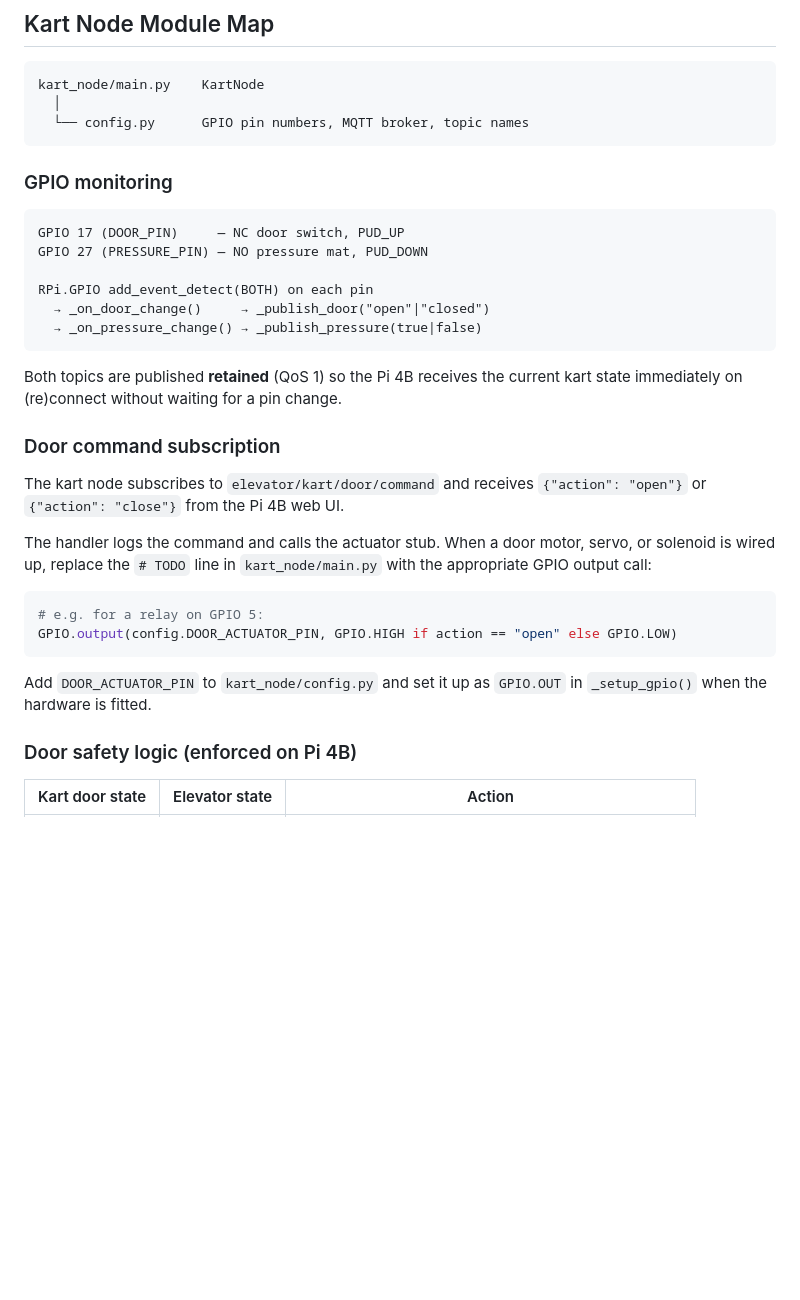
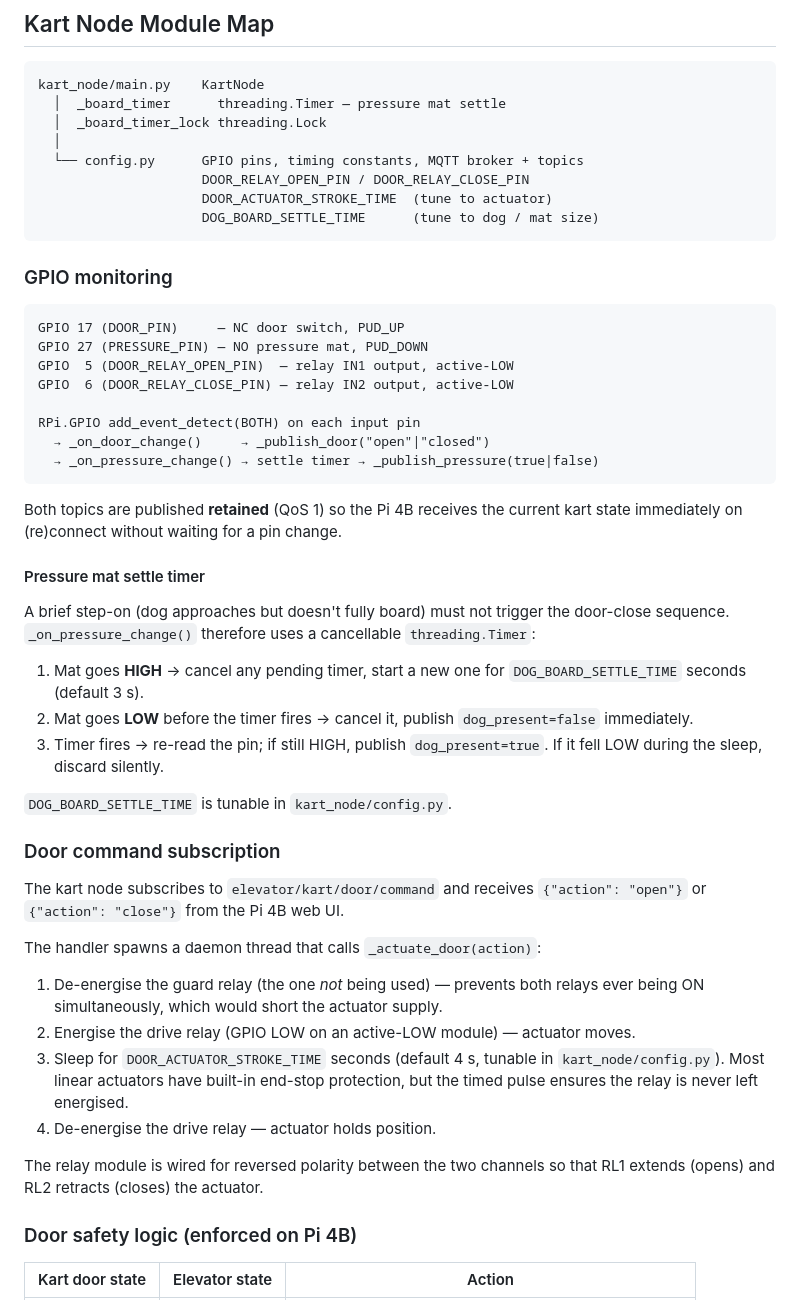
Before and after one commit to Thwart-Mallard/pet-elevator, a Markdown page: docs/03_software_architecture.md, the part around the change. GitHub-like rendering; blank space fills up the shorter version.

Commit message:
Document pressure mat settle timer and relay actuator in architecture doc
- Kart GPIO monitoring section: add relay output pins, expand
  _on_pressure_change flow to show 3-step settle timer logic
- Door command section: replace TODO stub text with real relay
  pulse sequence (guard-before-drive, timed stroke, auto de-energise)
- Module map: show _board_timer members and all tunable config constants

Co-Authored-By: Claude Sonnet 4.6 <noreply@anthropic.com>

````diff
--- a/docs/03_software_architecture.md
+++ b/docs/03_software_architecture.md
@@ -362,8 +362,13 @@ variable so the shaft percentage is always correct without a separate config fet
 
 ```
 kart_node/main.py    KartNode
+  │  _board_timer      threading.Timer — pressure mat settle
+  │  _board_timer_lock threading.Lock
   │
-  └── config.py      GPIO pin numbers, MQTT broker, topic names
+  └── config.py      GPIO pins, timing constants, MQTT broker + topics
+                     DOOR_RELAY_OPEN_PIN / DOOR_RELAY_CLOSE_PIN
+                     DOOR_ACTUATOR_STROKE_TIME  (tune to actuator)
+                     DOG_BOARD_SETTLE_TIME      (tune to dog / mat size)
 ```
 
 ### GPIO monitoring
@@ -371,31 +376,49 @@ kart_node/main.py    KartNode
 ```
 GPIO 17 (DOOR_PIN)     — NC door switch, PUD_UP
 GPIO 27 (PRESSURE_PIN) — NO pressure mat, PUD_DOWN
+GPIO  5 (DOOR_RELAY_OPEN_PIN)  — relay IN1 output, active-LOW
+GPIO  6 (DOOR_RELAY_CLOSE_PIN) — relay IN2 output, active-LOW
 
-RPi.GPIO add_event_detect(BOTH) on each pin
+RPi.GPIO add_event_detect(BOTH) on each input pin
   → _on_door_change()     → _publish_door("open"|"closed")
-  → _on_pressure_change() → _publish_pressure(true|false)
+  → _on_pressure_change() → settle timer → _publish_pressure(true|false)
 ```
 
 Both topics are published **retained** (QoS 1) so the Pi 4B receives the current
 kart state immediately on (re)connect without waiting for a pin change.
+
+#### Pressure mat settle timer
+
+A brief step-on (dog approaches but doesn't fully board) must not trigger the
+door-close sequence. `_on_pressure_change()` therefore uses a cancellable
+`threading.Timer`:
+
+1. Mat goes **HIGH** → cancel any pending timer, start a new one for
+   `DOG_BOARD_SETTLE_TIME` seconds (default 3 s).
+2. Mat goes **LOW** before the timer fires → cancel it, publish
+   `dog_present=false` immediately.
+3. Timer fires → re-read the pin; if still HIGH, publish `dog_present=true`.
+   If it fell LOW during the sleep, discard silently.
+
+`DOG_BOARD_SETTLE_TIME` is tunable in `kart_node/config.py`.
 
 ### Door command subscription
 
 The kart node subscribes to `elevator/kart/door/command` and receives
 `{"action": "open"}` or `{"action": "close"}` from the Pi 4B web UI.
 
-The handler logs the command and calls the actuator stub. When a door
-motor, servo, or solenoid is wired up, replace the `# TODO` line in
-`kart_node/main.py` with the appropriate GPIO output call:
+The handler spawns a daemon thread that calls `_actuate_door(action)`:
 
-```python
-# e.g. for a relay on GPIO 5:
-GPIO.output(config.DOOR_ACTUATOR_PIN, GPIO.HIGH if action == "open" else GPIO.LOW)
-```
+1. De-energise the guard relay (the one *not* being used) — prevents both
+   relays ever being ON simultaneously, which would short the actuator supply.
+2. Energise the drive relay (GPIO LOW on an active-LOW module) — actuator moves.
+3. Sleep for `DOOR_ACTUATOR_STROKE_TIME` seconds (default 4 s, tunable in
+   `kart_node/config.py`). Most linear actuators have built-in end-stop
+   protection, but the timed pulse ensures the relay is never left energised.
+4. De-energise the drive relay — actuator holds position.
 
-Add `DOOR_ACTUATOR_PIN` to `kart_node/config.py` and set it up as
-`GPIO.OUT` in `_setup_gpio()` when the hardware is fitted.
+The relay module is wired for reversed polarity between the two channels so
+that RL1 extends (opens) and RL2 retracts (closes) the actuator.
 
 ### Door safety logic (enforced on Pi 4B)
 
````
